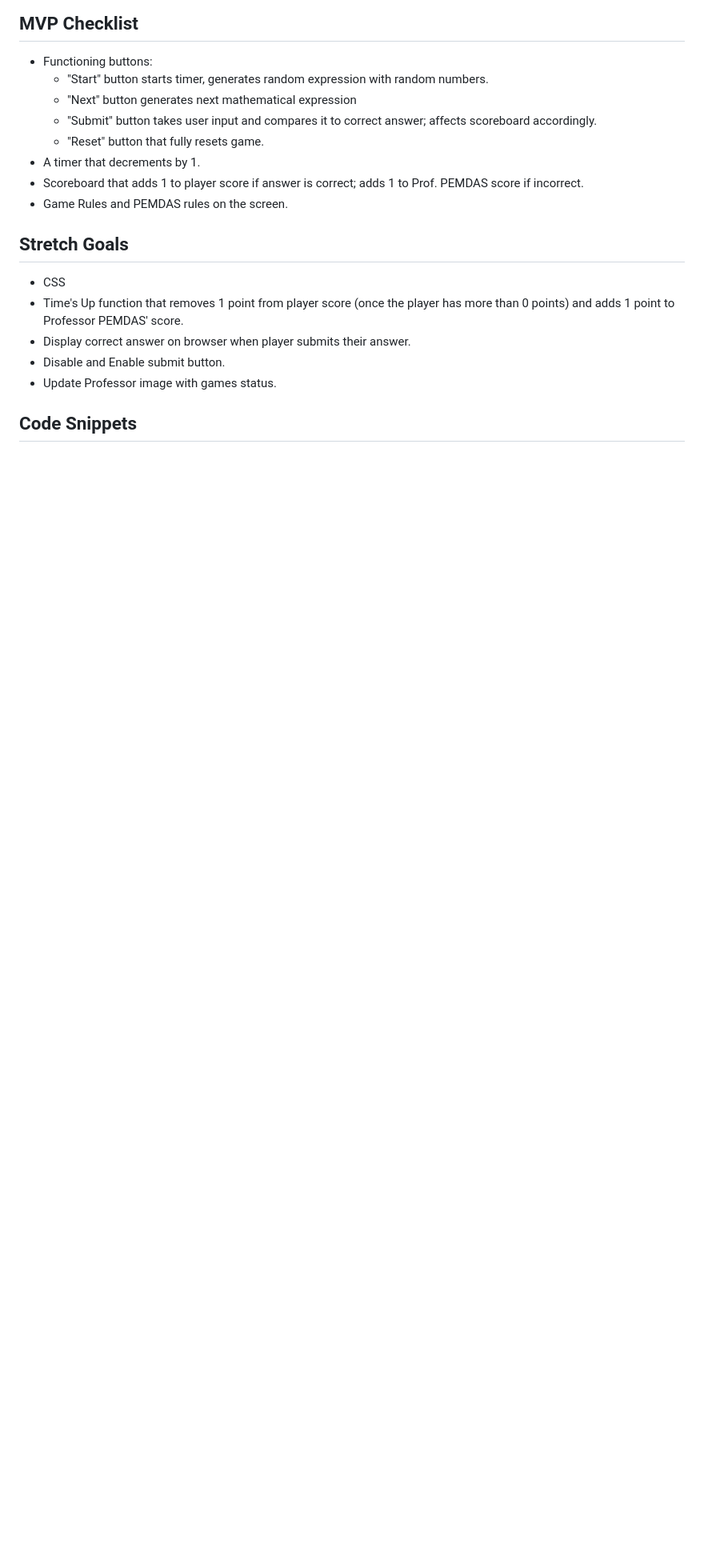
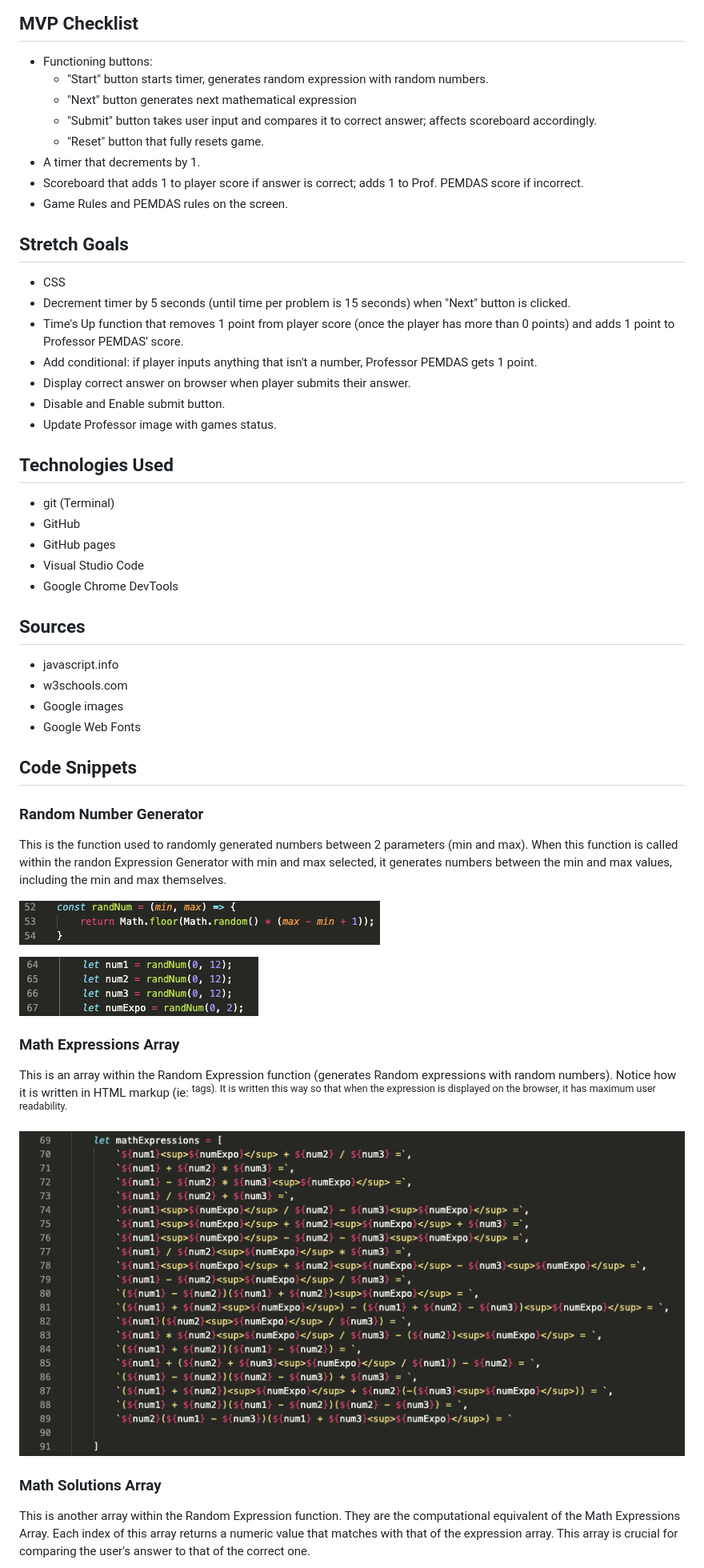
Before and after one commit to christielewis/christielewis-PartyWithPEMDASGame, a Markdown page: README.md, the part around one of its changes. Shown at 80% size. GitHub-like rendering; pictures changed too: MathExpressionsArray.png (added), RandomNumberAssignment.png (added), RandomNumberGenerator.png (added); blank space fills up the shorter version.

Commit message:
Added Technologies used, Sources, Code snippet screenshots and corresponding descriptions to README

```diff
--- a/README.md
+++ b/README.md
@@ -58,11 +62,40 @@ I currently hold a degree in Mathematical Sciences (Applied Mathematics). I was
 
 ## Stretch Goals
 * CSS
+* Decrement timer by 5 seconds (until time per problem is 15 seconds) when "Next" button is clicked.
 * Time's Up function that removes 1 point from player score (once the player has more than 0 points) and adds 1 point to Professor PEMDAS' score.
+* Add conditional: if player inputs anything that isn't a number, Professor PEMDAS gets 1 point.
 * Display correct answer on browser when player submits their answer.
 * Disable and Enable submit button.
 * Update Professor image with games status.
 
+## Technologies Used
+* git (Terminal)
+* GitHub
+* GitHub pages
+* Visual Studio Code
+* Google Chrome DevTools
+
+## Sources
+* javascript.info
+* w3schools.com
+* Google images
+* Google Web Fonts
+
 ## Code Snippets
 
-###
+### Random Number Generator
+This is the function used to randomly generated numbers between 2 parameters (min and max). When this function is called within the randon Expression Generator with min and max selected, it generates numbers between the min and max values, including the min and max themselves.
+
+![RandomNumGen](RandomNumberGenerator.png)
+
+![RandomNumAssignment](RandomNumberAssignment.png)
+
+### Math Expressions Array
+This is an array within the Random Expression function (generates Random expressions with random numbers). Notice how it is written in HTML markup (ie: <sup> tags). It is written this way so that when the expression is displayed on the browser, it has maximum user readability.
+
+![MathExpArr](MathExpressionsArray.png)
+
+### Math Solutions Array
+This is another array within the Random Expression function. They are the computational equivalent of the Math Expressions Array. Each index of this array returns a numeric value that matches with that of the expression array. This array is crucial for comparing the user's answer to that of the correct one.
+
```
Also changed, not shown: other parts of README.md (+10 -0 lines), MathSolutionsArray.png (added), RandomExpressionGenerator.png (added), 2 other files.
